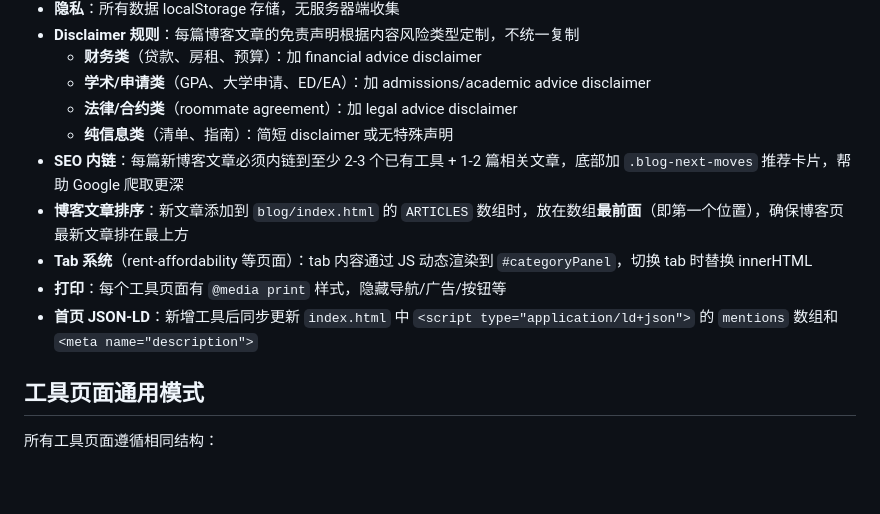
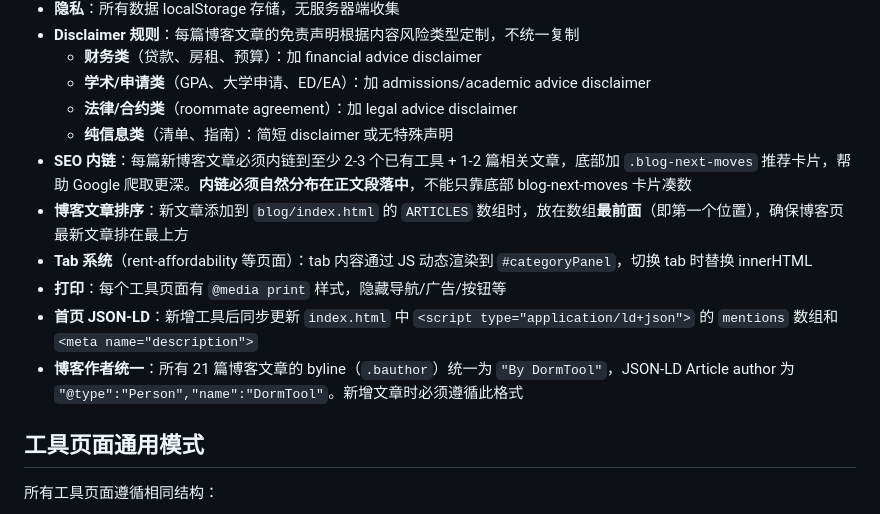
Before and after one commit to shalompingan/dormtool, a Markdown page: CLAUDE.md, the part around the change. Drawn GitHub-style; blank space fills up the shorter version.

```diff
--- a/CLAUDE.md
+++ b/CLAUDE.md
@@ -61,11 +61,12 @@ find "C:\Users\shalom\Desktop\dormtool" -name "*.orig" -type f -delete
   - **学术/申请类**（GPA、大学申请、ED/EA）：加 admissions/academic advice disclaimer
   - **法律/合约类**（roommate agreement）：加 legal advice disclaimer
   - **纯信息类**（清单、指南）：简短 disclaimer 或无特殊声明
-- **SEO 内链**：每篇新博客文章必须内链到至少 2-3 个已有工具 + 1-2 篇相关文章，底部加 `.blog-next-moves` 推荐卡片，帮助 Google 爬取更深
+- **SEO 内链**：每篇新博客文章必须内链到至少 2-3 个已有工具 + 1-2 篇相关文章，底部加 `.blog-next-moves` 推荐卡片，帮助 Google 爬取更深。**内链必须自然分布在正文段落中**，不能只靠底部 blog-next-moves 卡片凑数
 - **博客文章排序**：新文章添加到 `blog/index.html` 的 `ARTICLES` 数组时，放在数组**最前面**（即第一个位置），确保博客页最新文章排在最上方
 - **Tab 系统**（rent-affordability 等页面）：tab 内容通过 JS 动态渲染到 `#categoryPanel`，切换 tab 时替换 innerHTML
 - **打印**：每个工具页面有 `@media print` 样式，隐藏导航/广告/按钮等
 - **首页 JSON-LD**：新增工具后同步更新 `index.html` 中 `<script type="application/ld+json">` 的 `mentions` 数组和 `<meta name="description">`
+- **博客作者统一**：所有 21 篇博客文章的 byline（`.bauthor`）统一为 `"By DormTool"`，JSON-LD Article author 为 `"@type":"Person","name":"DormTool"`。新增文章时必须遵循此格式
 
 ## 工具页面通用模式
 
```
